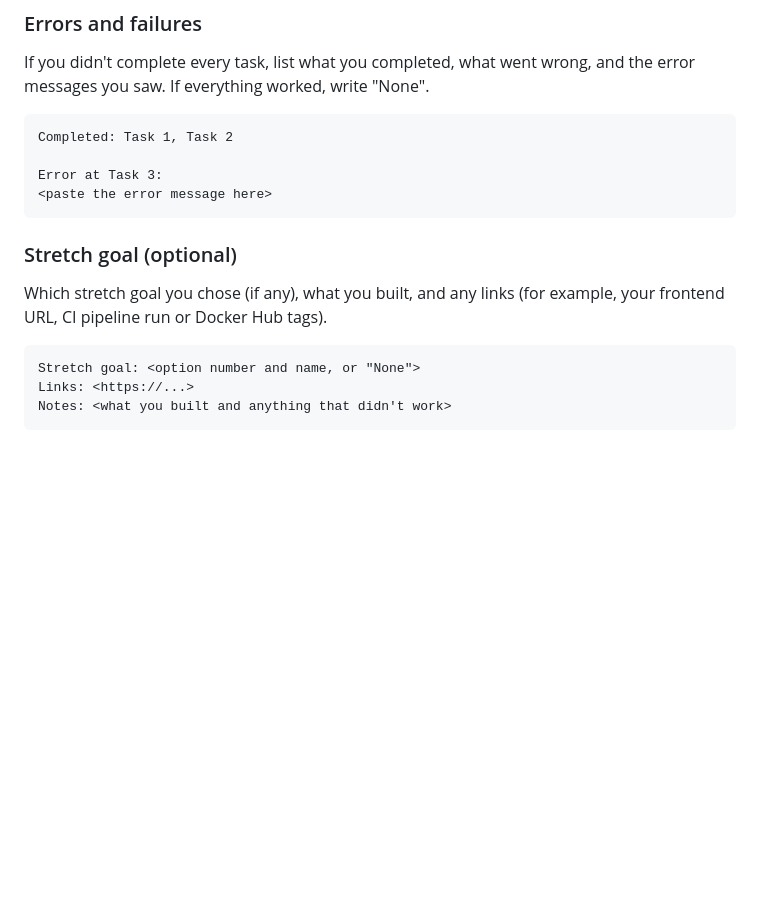
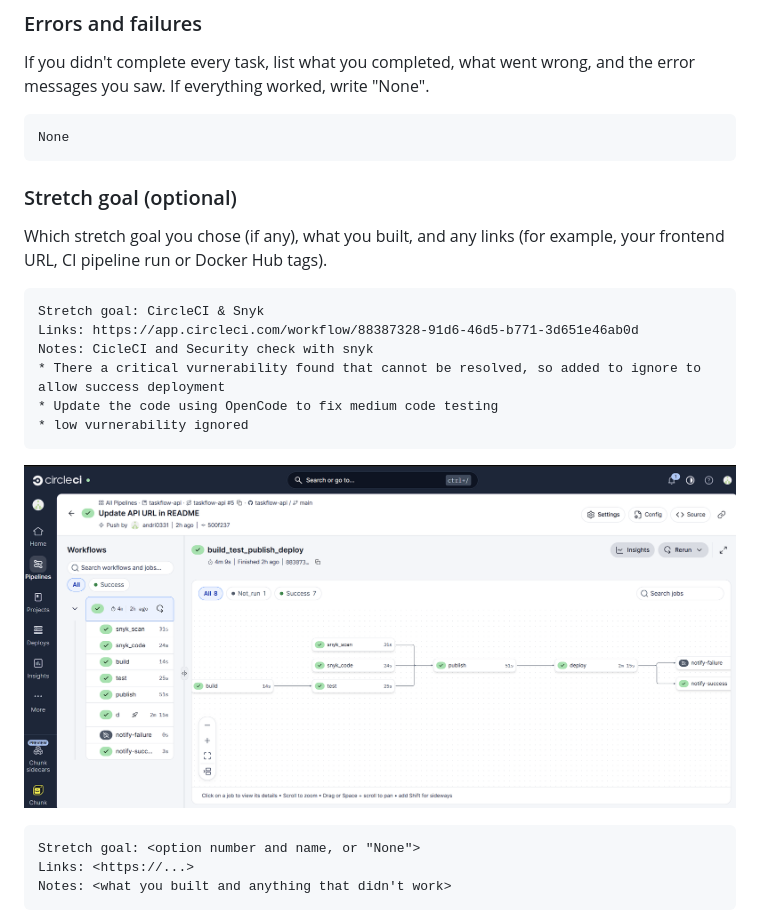
Before and after one commit to andri0331/taskflow-api, a Markdown page: README.md, the part around one of its changes. GitHub-like rendering; pictures changed too: screenshots/CircleCI.png (added); blank space fills up the shorter version.

Commit message:
Update all picture and security fix

````diff
--- a/README.md
+++ b/README.md
@@ -34,15 +37,22 @@ Your live Railway URL returning task data (in your browser or terminal).
 If you didn't complete every task, list what you completed, what went wrong, and the error messages you saw. If everything worked, write "None".
 
 ```
-Completed: Task 1, Task 2
-
-Error at Task 3:
-<paste the error message here>
+None
 ```
 
 ### Stretch goal (optional)
 
 Which stretch goal you chose (if any), what you built, and any links (for example, your frontend URL, CI pipeline run or Docker Hub tags).
+
+```
+Stretch goal: CircleCI & Snyk
+Links: https://app.circleci.com/workflow/88387328-91d6-46d5-b771-3d651e46ab0d
+Notes: CicleCI and Security check with snyk
+* There a critical vurnerability found that cannot be resolved, so added to ignore to allow success deployment
+* Update the code using OpenCode to fix medium code testing
+* low vurnerability ignored
+```
+![CircleCI application](screenshots/CircleCI.png)
 
 ```
 Stretch goal: <option number and name, or "None">
````
Also changed, not shown: other parts of README.md (+11 -4 lines), screenshots/application.png, screenshots/dashboard.png, screenshots/postman-createTask.png (added), screenshots/postman-getTaskById.png (added), screenshots/postman-getalltask.png (added), 4 other files.
